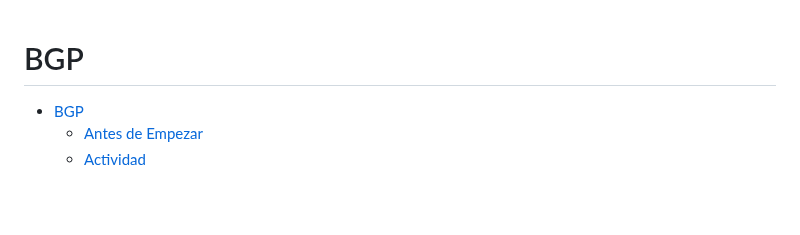
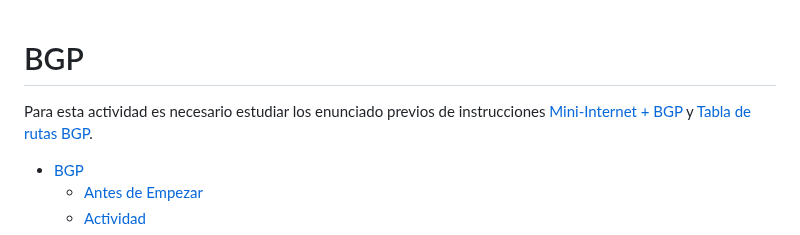
Before and after one commit to init-nahuel/redes, a Markdown page: actividades/bgp/resumen.md, the part around the change. Rendered like a GitHub page; blank space fills up the shorter version.

Commit message:
add: previous instrucctions links to homework

```diff
--- a/actividades/bgp/resumen.md
+++ b/actividades/bgp/resumen.md
@@ -1,4 +1,6 @@
 # BGP
+
+Para esta actividad es necesario estudiar los enunciado previos de instrucciones [Mini-Internet + BGP](./mini_internet_bgp.md) y [Tabla de rutas BGP](./tabla_rutas_bgp.md).
 
 - [BGP](#bgp)
   - [Antes de Empezar](#antes-de-empezar)
```
